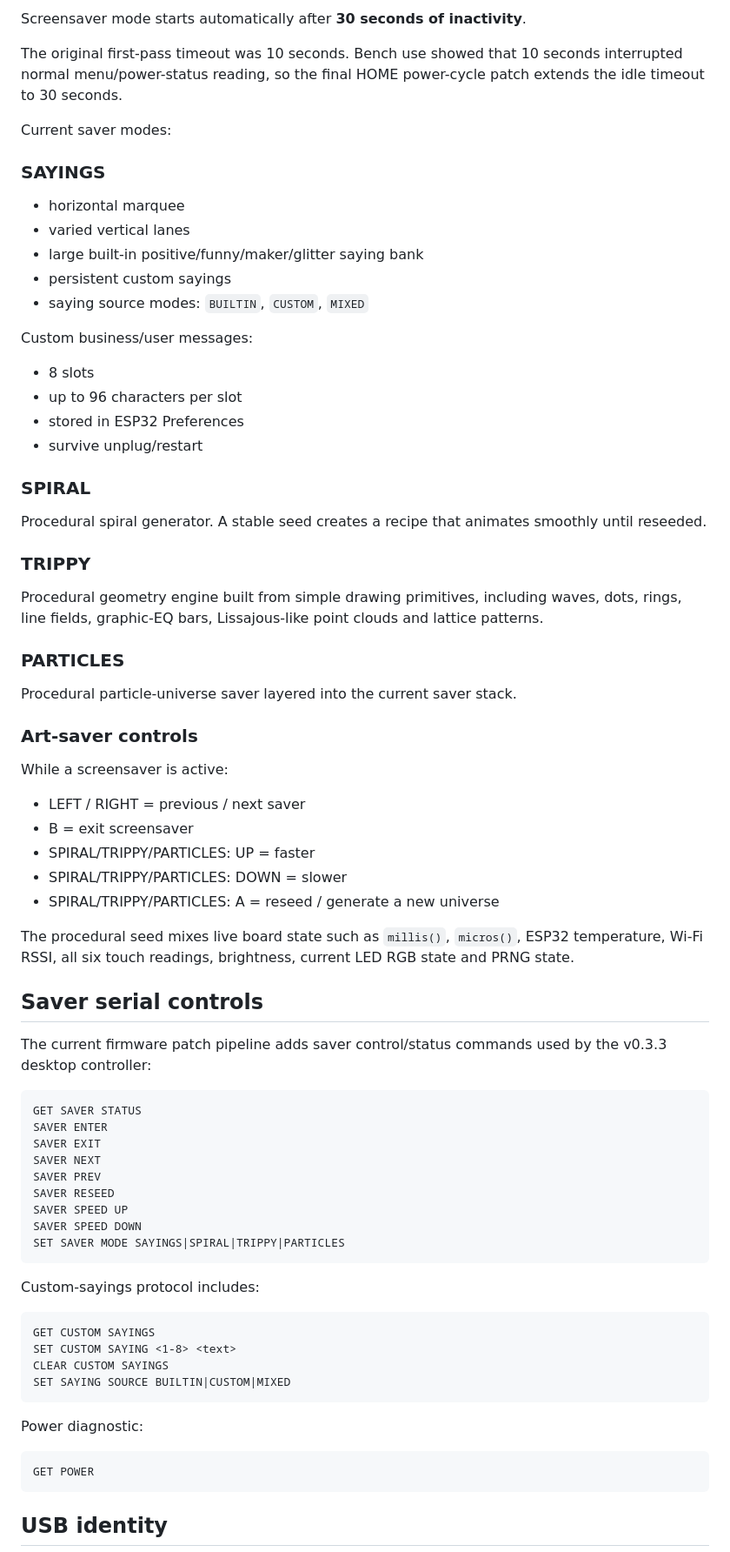
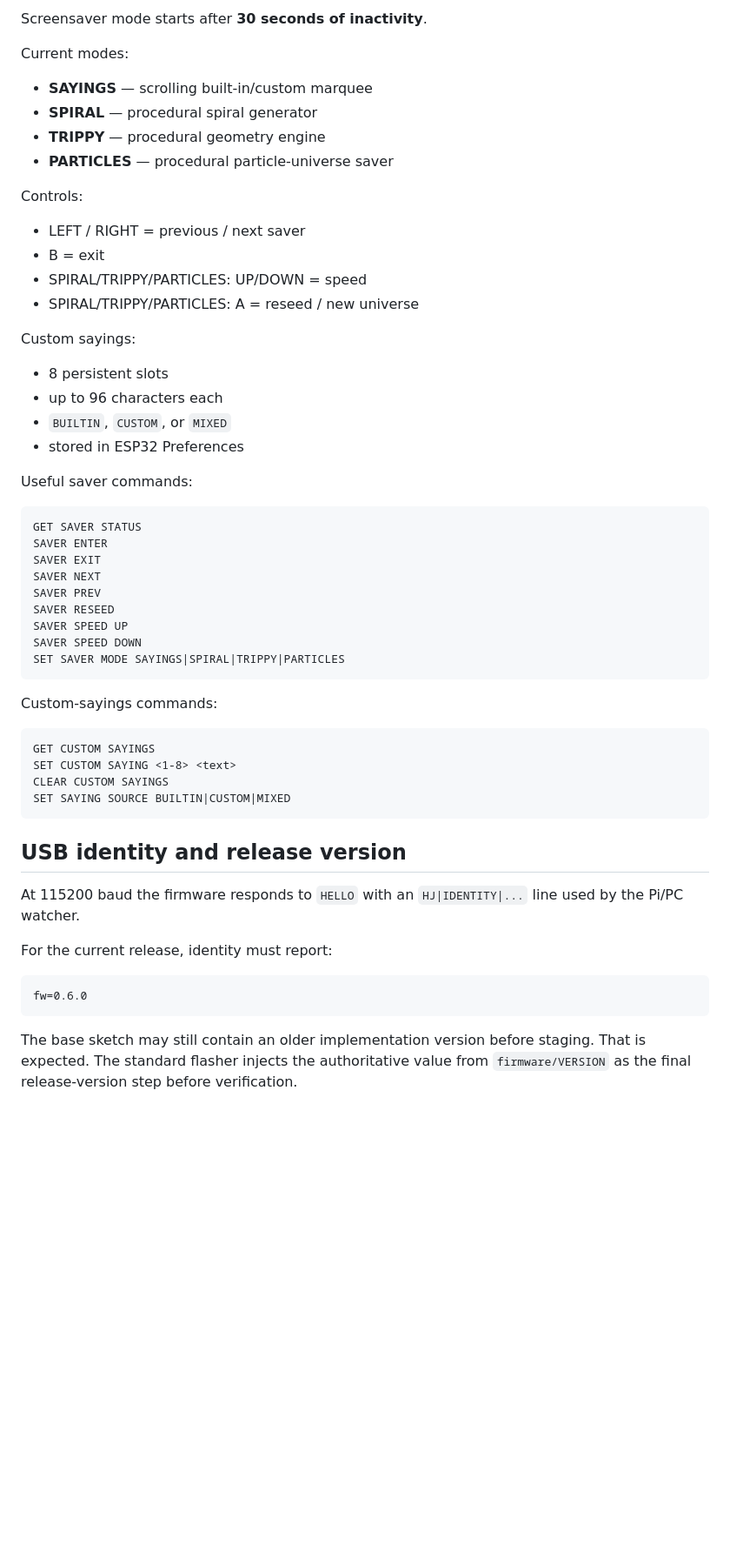
Before and after one commit to Etsimulocto/BloomCircuit, a Markdown page: happyjarz-controller/firmware/README.md, the part around one of its changes. Shown at 87% size. Drawn GitHub-style; blank space fills up the shorter version.

````diff
--- a/happyjarz-controller/firmware/README.md
+++ b/happyjarz-controller/firmware/README.md
@@ -187,52 +139,28 @@ Many generated modes use continuous/intermediate RGB values rather than only the
 
-Screensaver mode starts automatically after **30 seconds of inactivity**.
+Screensaver mode starts after **30 seconds of inactivity**.
 
-The original first-pass timeout was 10 seconds. Bench use showed that 10 seconds interrupted normal menu/power-status reading, so the final HOME power-cycle patch extends the idle timeout to 30 seconds.
+Current modes:
 
-Current saver modes:
+- **SAYINGS** — scrolling built-in/custom marquee
+- **SPIRAL** — procedural spiral generator
+- **TRIPPY** — procedural geometry engine
+- **PARTICLES** — procedural particle-universe saver
 
-### SAYINGS
-
-- horizontal marquee
-- varied vertical lanes
-- large built-in positive/funny/maker/glitter saying bank
-- persistent custom sayings
-- saying source modes: `BUILTIN`, `CUSTOM`, `MIXED`
-
-Custom business/user messages:
-
-- 8 slots
-- up to 96 characters per slot
-- stored in ESP32 Preferences
-- survive unplug/restart
-
-### SPIRAL
-
-Procedural spiral generator. A stable seed creates a recipe that animates smoothly until reseeded.
-
-### TRIPPY
-
-Procedural geometry engine built from simple drawing primitives, including waves, dots, rings, line fields, graphic-EQ bars, Lissajous-like point clouds and lattice patterns.
-
-### PARTICLES
-
-Procedural particle-universe saver layered into the current saver stack.
-
-### Art-saver controls
-
-While a screensaver is active:
+Controls:
 
 - LEFT / RIGHT = previous / next saver
-- B = exit screensaver
-- SPIRAL/TRIPPY/PARTICLES: UP = faster
-- SPIRAL/TRIPPY/PARTICLES: DOWN = slower
-- SPIRAL/TRIPPY/PARTICLES: A = reseed / generate a new universe
+- B = exit
+- SPIRAL/TRIPPY/PARTICLES: UP/DOWN = speed
+- SPIRAL/TRIPPY/PARTICLES: A = reseed / new universe
 
-The procedural seed mixes live board state such as `millis()`, `micros()`, ESP32 temperature, Wi-Fi RSSI, all six touch readings, brightness, current LED RGB state and PRNG state.
+Custom sayings:
 
-## Saver serial controls
+- 8 persistent slots
+- up to 96 characters each
+- `BUILTIN`, `CUSTOM`, or `MIXED`
+- stored in ESP32 Preferences
 
-The current firmware patch pipeline adds saver control/status commands used by the v0.3.3 desktop controller:
+Useful saver commands:
 
 ```text
 GET SAVER STATUS
@@ -246,7 +174,7 @@ SAVER SPEED DOWN
 SET SAVER MODE SAYINGS|SPIRAL|TRIPPY|PARTICLES
 ```
 
-Custom-sayings protocol includes:
+Custom-sayings commands:
 
 ```text
 GET CUSTOM SAYINGS
@@ -255,11 +183,15 @@ CLEAR CUSTOM SAYINGS
 SET SAYING SOURCE BUILTIN|CUSTOM|MIXED
 ```
 
-Power diagnostic:
+## USB identity and release version
+
+At 115200 baud the firmware responds to `HELLO` with an `HJ|IDENTITY|...` line used by the Pi/PC watcher.
+
+For the current release, identity must report:
 
 ```text
-GET POWER
+fw=0.6.0
 ```
 
-## USB identity
+The base sketch may still contain an older implementation version before staging. That is expected. The standard flasher injects the authoritative value from `firmware/VERSION` as the final release-version step before verification.
 
````
Also changed, not shown: other parts of happyjarz-controller/firmware/README.md (+85 -107 lines).
